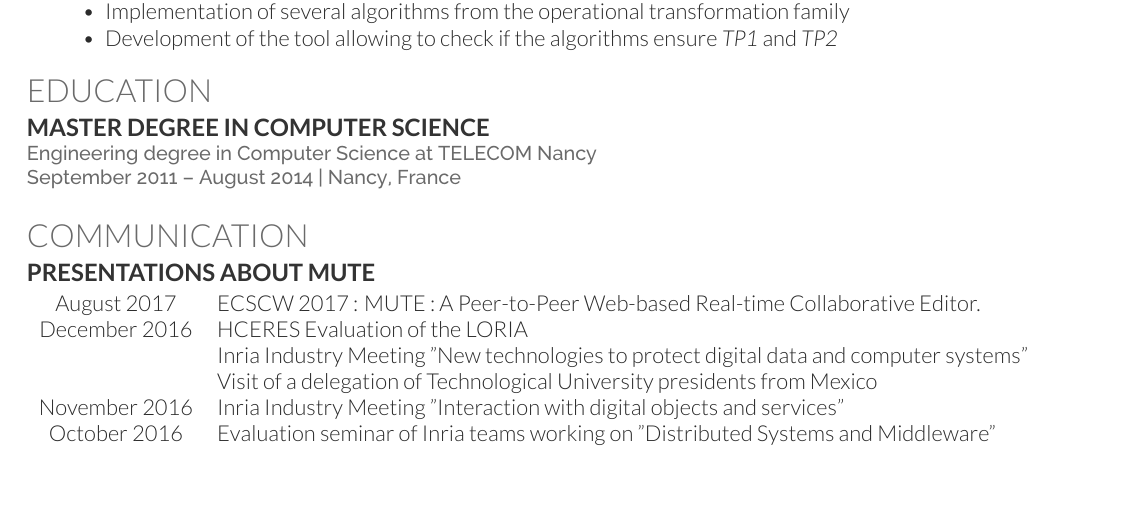
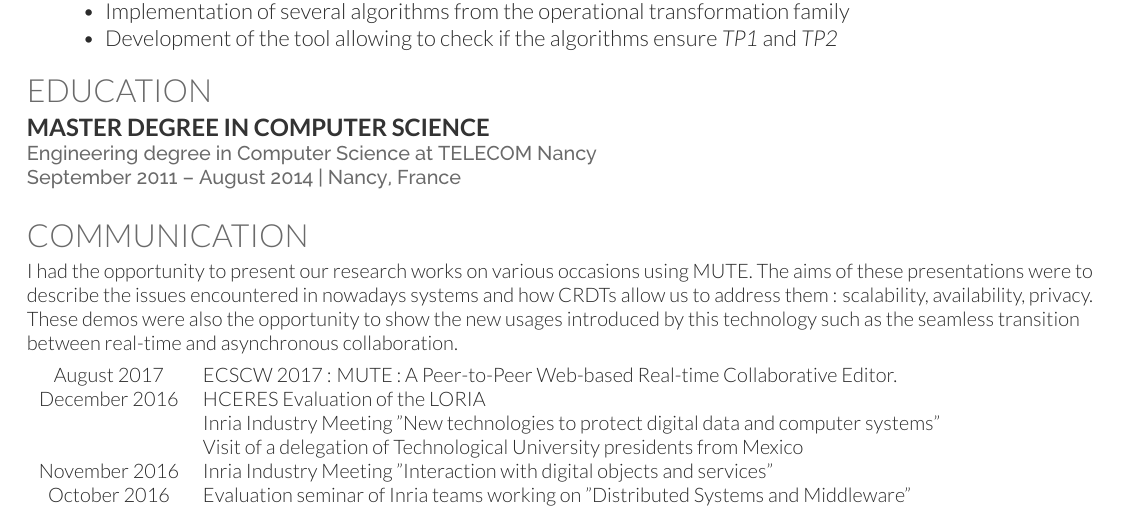
Before and after one commit to MatthieuNICOLAS/application-satis-2018, a LaTeX CV (resume/deedy_resume-openfont.tex): part of page 2 of 2, cut so that both start at the same text, the shorter picture padded with empty space. Compiled offline with XeLaTeX.

Commit message:
feat(resume): Add paragraph to explain the topic and content of the presentations

```diff
--- a/resume/deedy_resume-openfont.tex
+++ b/resume/deedy_resume-openfont.tex
@@ -234,8 +234,12 @@ The goal of this internship was to develop a tool to automatically check the res
 
 \section{Communication}
 
-\runsubsection{Presentations about MUTE}
-\descript{}
+I had the opportunity to present our research works on various occasions using MUTE.
+The aims of these presentations were to describe the issues encountered in nowadays systems
+and how \acp{CRDT} allow us to address them : scalability, availability, privacy.
+These demos were also the opportunity to show the new usages introduced by this technology
+such as the seamless transition between real-time and asynchronous collaboration.
+
 \vspace{5pt}
 \begin{tabular}{cp{150mm}}
 August 2017         & ECSCW 2017 : MUTE : A Peer-to-Peer Web-based Real-time Collaborative Editor.\\
@@ -245,7 +249,6 @@ December 2016       & HCERES Evaluation of the LORIA\\
 November 2016       & Inria Industry Meeting "Interaction with digital objects and services"\\
 October 2016        & Evaluation seminar of Inria teams working on "Distributed Systems and Middleware"\\
 \end{tabular}
-\sectionsep
 
 \hfill
 \end{document}
```
Also changed, not shown: resume/deedy_resume-openfont.pdf.
